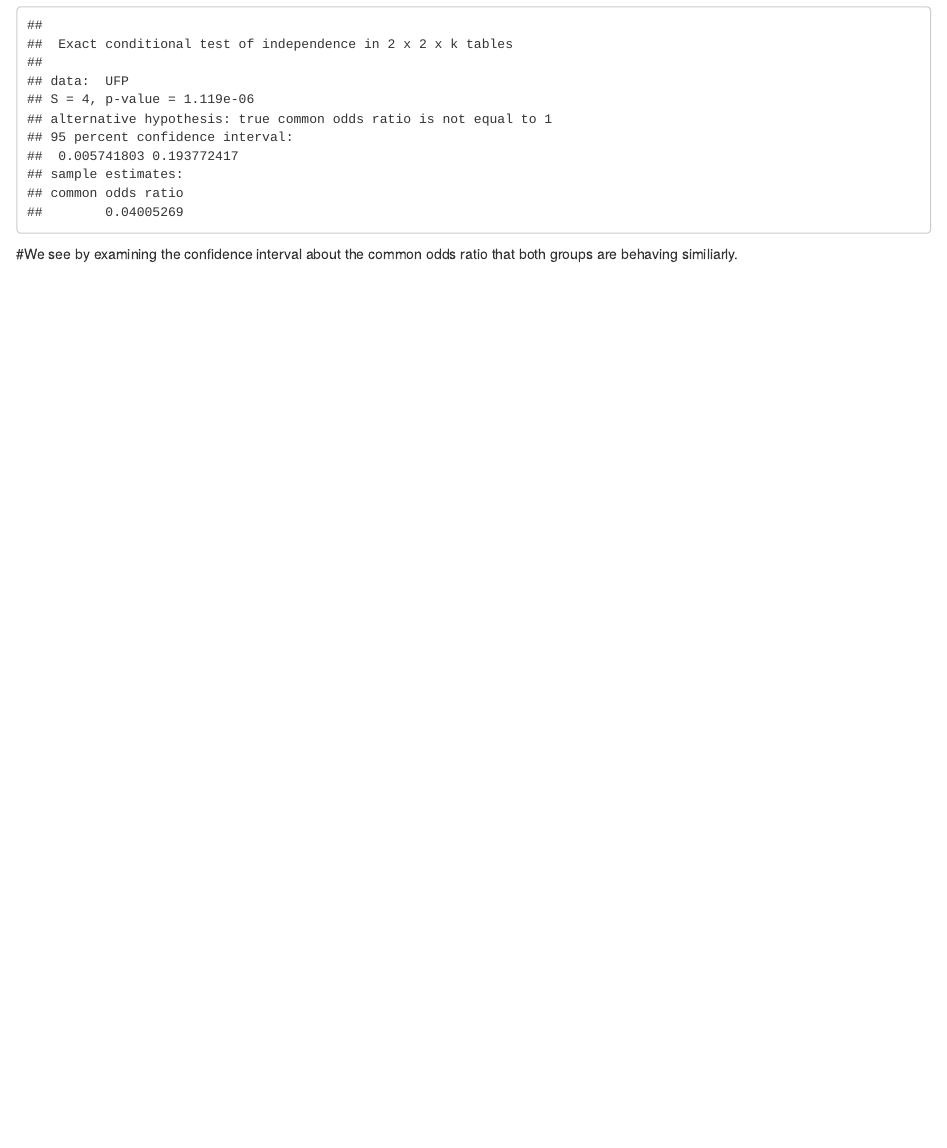
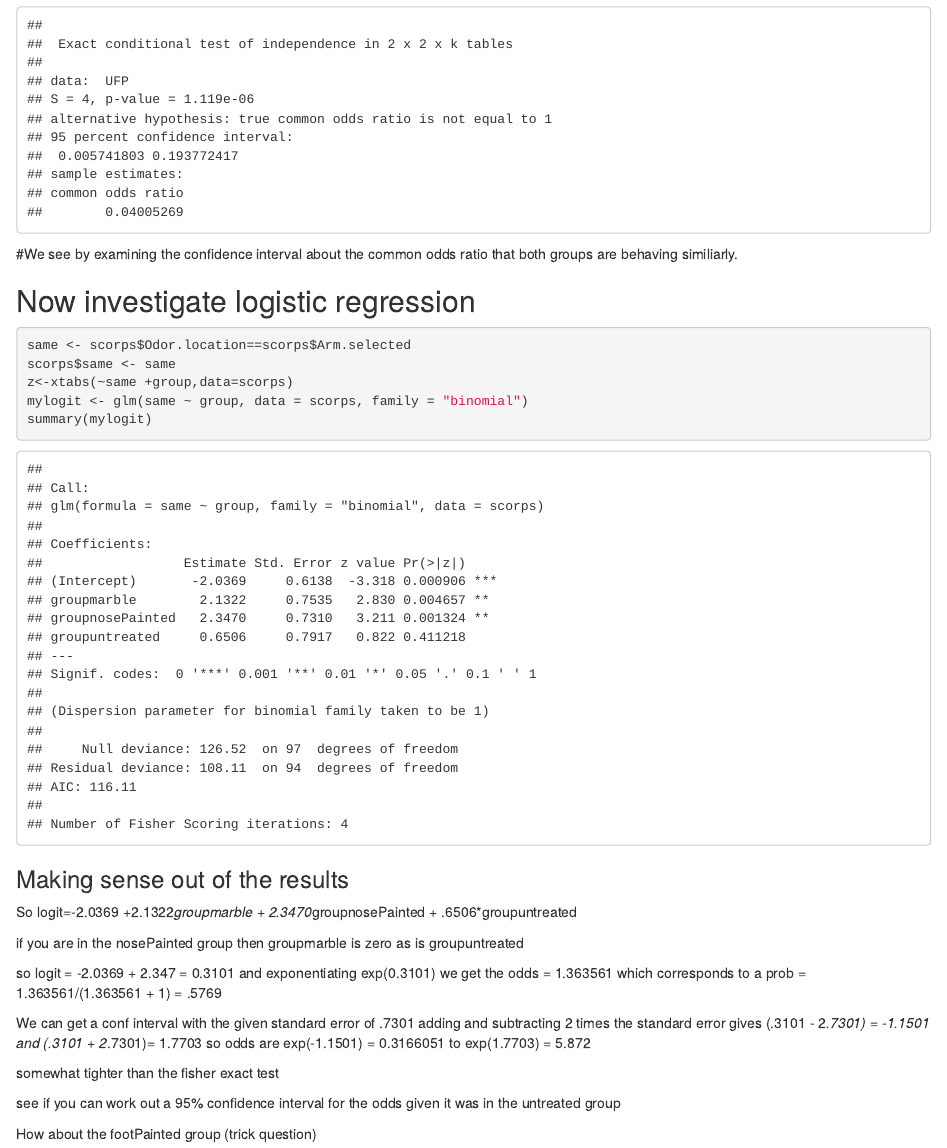
Before and after one commit to wkitto/ziaScorpions, an R Markdown document (quickLook.rmd): the page in a window 1100 px wide, from 2480 px down. Rendered offline with R 4.5, knitr and Pandoc, with nearby package versions; some code elsewhere in the file could not run offline.

Commit message:
added logistic regression

````diff
--- a/quickLook.rmd
+++ b/quickLook.rmd
@@ -89,3 +89,32 @@ Arm.selected = c("L", "R"),
 mantelhaen.test(x=UFP,exact=TRUE)
 ```
 #We see by examining the confidence interval about the common odds ratio that both groups are behaving similiarly.
+
+## Now investigate logistic regression
+
+```{r}
+same <- scorps$Odor.location==scorps$Arm.selected
+scorps$same <- same
+z<-xtabs(~same +group,data=scorps)
+mylogit <- glm(same ~ group, data = scorps, family = "binomial")
+summary(mylogit)
+```
+
+### Making sense out of the results
+
+So logit=-2.0369 +2.1322*groupmarble + 2.3470*groupnosePainted + .6506*groupuntreated
+
+if you are in the nosePainted group then groupmarble is zero as is groupuntreated
+
+so logit = -2.0369 + 2.347 = 0.3101 and exponentiating  exp(0.3101) we get the odds =  1.363561
+which corresponds to a prob = 1.363561/(1.363561 + 1) = .5769
+
+We can get a conf interval with the given standard error of .7301 adding and subtracting 2 times the standard error
+gives (.3101 - 2*.7301) = -1.1501  and (.3101 + 2*.7301)= 1.7703
+so odds are exp(-1.1501) = 0.3166051  to exp(1.7703) = 5.872
+
+somewhat tighter than the fisher exact test
+
+see if you can work out a 95% confidence interval for the odds given it was in the untreated group
+
+How about the footPainted group (trick question)
````
